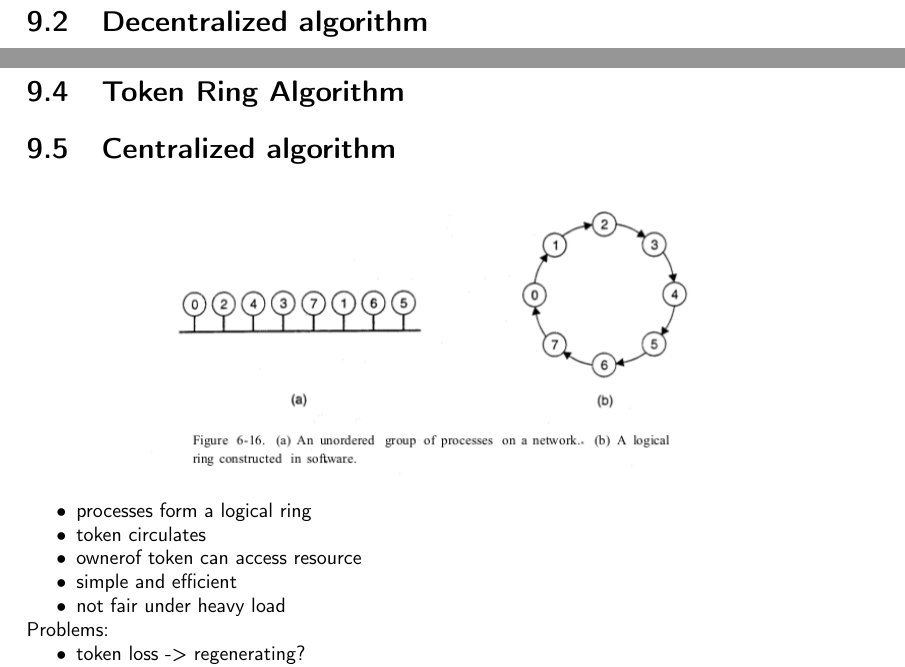
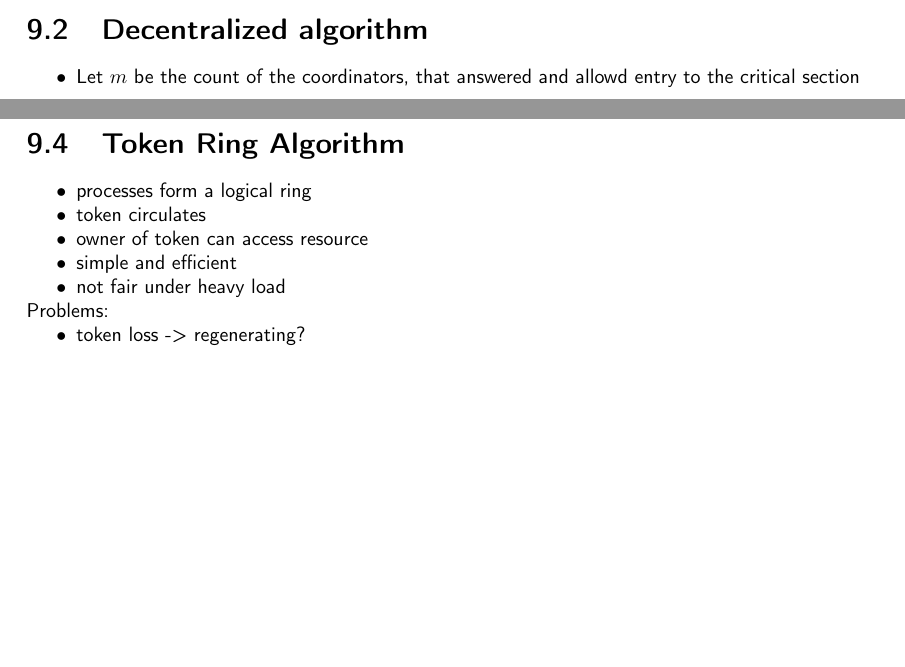
Before and after one commit to N8Fear/DistributedSystems, a LaTeX document (VS.tex): two parts of pages 35 and 36 of 49 before the commit and two parts of pages 34 and 36 of 49 after it, joined at a grey line, cut so that both start at the same text, the shorter picture padded with empty space. Compiled offline with pdfLaTeX.

```diff
--- a/VS.tex
+++ b/VS.tex
@@ -916,6 +916,7 @@
 
 \section{Decentralized algorithm}
 \begin{compactitem}
+    \item Let $m$ be the count of the coordinators, that answered and allowd entry to the critical section
 	\item Each resource is replicated n times , rname\_i is the name of the replica\\
 	\item each replica has it's own controller, the name is a hash of the rname\_i
 	\item if rname is known, each process can generate the address of the controllers
@@ -962,18 +963,15 @@
 
 \section{Token Ring Algorithm}
 
-\section{Centralized algorithm}
-\begin{figure}[h]
-	\centering
-	\includegraphics[width=300px]{gfx/mutex-token.png}
-	\label{img:mutex-token}
-\end{figure}
-
-
+%\begin{figure}[h]
+%	\centering
+%	\includegraphics[width=300px]{gfx/mutex-token.png}
+%	\label{img:mutex-token}
+%\end{figure}
 \begin{compactitem}
 	\item processes form a logical ring
 	\item token circulates
-	\item ownerof token can access resource
+	\item owner of token can access resource
 	\item simple and efficient
 	\item not fair under heavy load
 \end{compactitem}
```
Also changed, not shown: VS.pdf, VS.tex (4 more changed lines).
